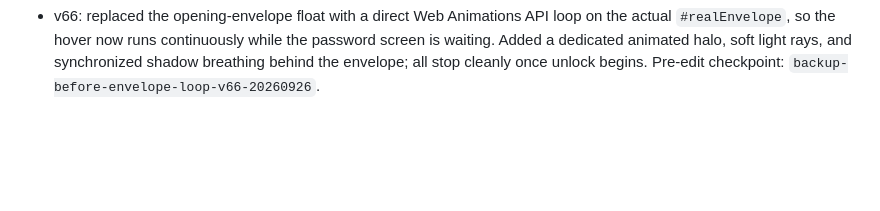
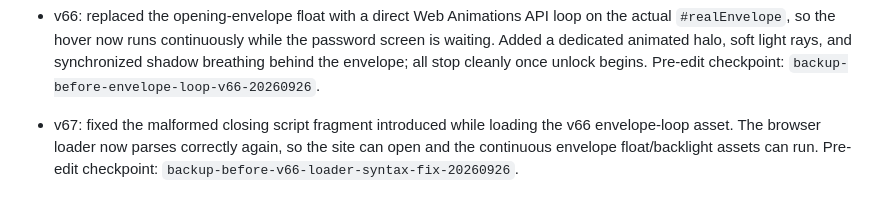
Before and after one commit to Vtslkumar1303/theDproject, a Markdown page: VERSION_HISTORY.md, the part around the change. Drawn GitHub-style; blank space fills up the shorter version.

Commit message:
Document v66 loader syntax fix v67

```diff
--- a/VERSION_HISTORY.md
+++ b/VERSION_HISTORY.md
@@ -50,3 +50,5 @@ For rollback, restore the selected version's tree in a new commit on main, prese
 - v65: fixed the v64 loader so the magical opening-envelope stylesheet is actually included on the live page. This activates the intended floating password envelope, animated ground shadow, warm backlight halo, and focused magical glow without altering the unlock flow. Pre-edit checkpoint: `backup-before-envelope-magic-fix-v65-20260926`.
 
 - v66: replaced the opening-envelope float with a direct Web Animations API loop on the actual `#realEnvelope`, so the hover now runs continuously while the password screen is waiting. Added a dedicated animated halo, soft light rays, and synchronized shadow breathing behind the envelope; all stop cleanly once unlock begins. Pre-edit checkpoint: `backup-before-envelope-loop-v66-20260926`.
+
+- v67: fixed the malformed closing script fragment introduced while loading the v66 envelope-loop asset. The browser loader now parses correctly again, so the site can open and the continuous envelope float/backlight assets can run. Pre-edit checkpoint: `backup-before-v66-loader-syntax-fix-20260926`.
```
